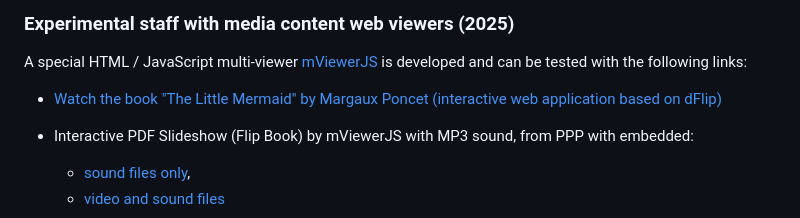
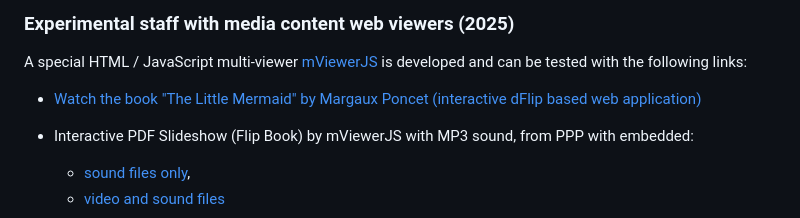
Before and after one commit to chradev/mviewerjs, a Markdown page: index.md, the part around the change. Rendered like a GitHub page.

```diff
--- a/index.md
+++ b/index.md
@@ -20,7 +20,7 @@ PowerPoint and video presentations with photos of animal farms and a videos base
 ### Experimental staff with media content web viewers (2025)
 A special HTML / JavaScript multi-viewer <a href="https://github.com/chradev/mviewerjs/" target="_lank">mViewerJS</a> is developed and can be tested with the following links:
 
-- <a href="./mViewerJS/mviewerjs.html?pMode=2&pTime=5000&mp3=./books/mids/Under_The_Sea_From_The_Little_Mermaid.mid&title=Slide%20Show:%20theLittleMermaid.pdf&file=./books/pdfs/theLittleMermaid.pdf">Watch the book "The Little Mermaid" by Margaux Poncet (interactive web application based on dFlip)</a>
+- <a href="./mviewerjs.html?pMode=2&pTime=5000&file=./books/pdfs/theLittleMermaid.pdf&mp3=./books/mids/Under_The_Sea_From_The_Little_Mermaid.mid&title=The Little Mermaid">Watch the book "The Little Mermaid" by Margaux Poncet (interactive dFlip based web application)</a>
 
 
 - Interactive PDF Slideshow (Flip Book) by mViewerJS with MP3 sound, from PPP with embedded:
```
